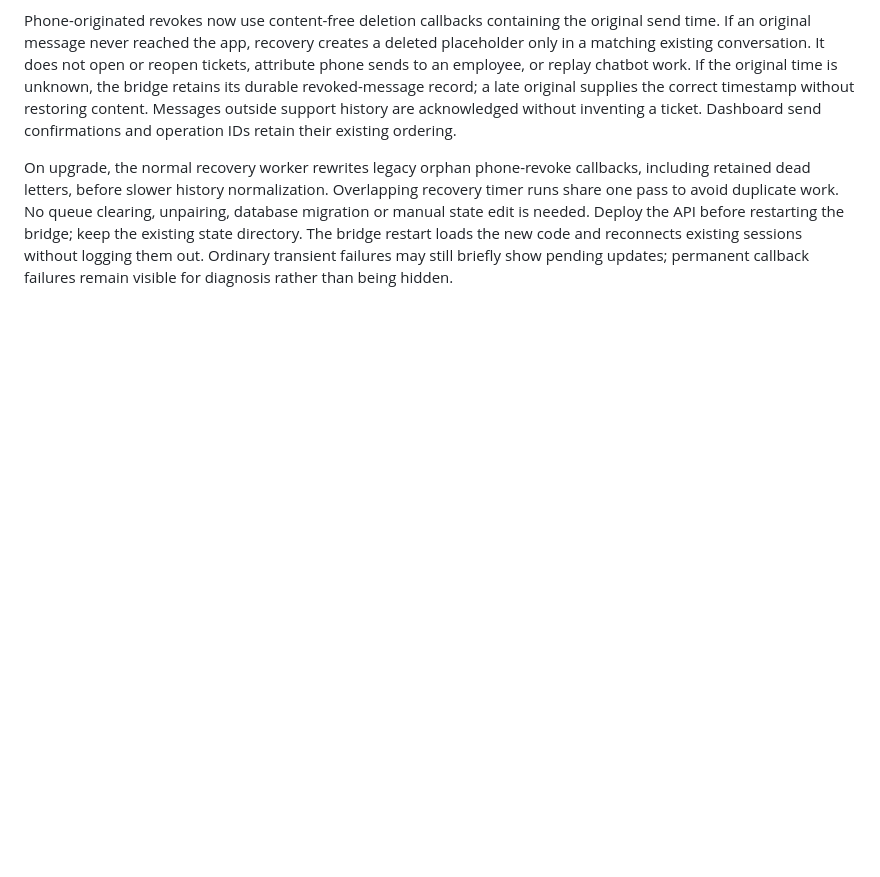
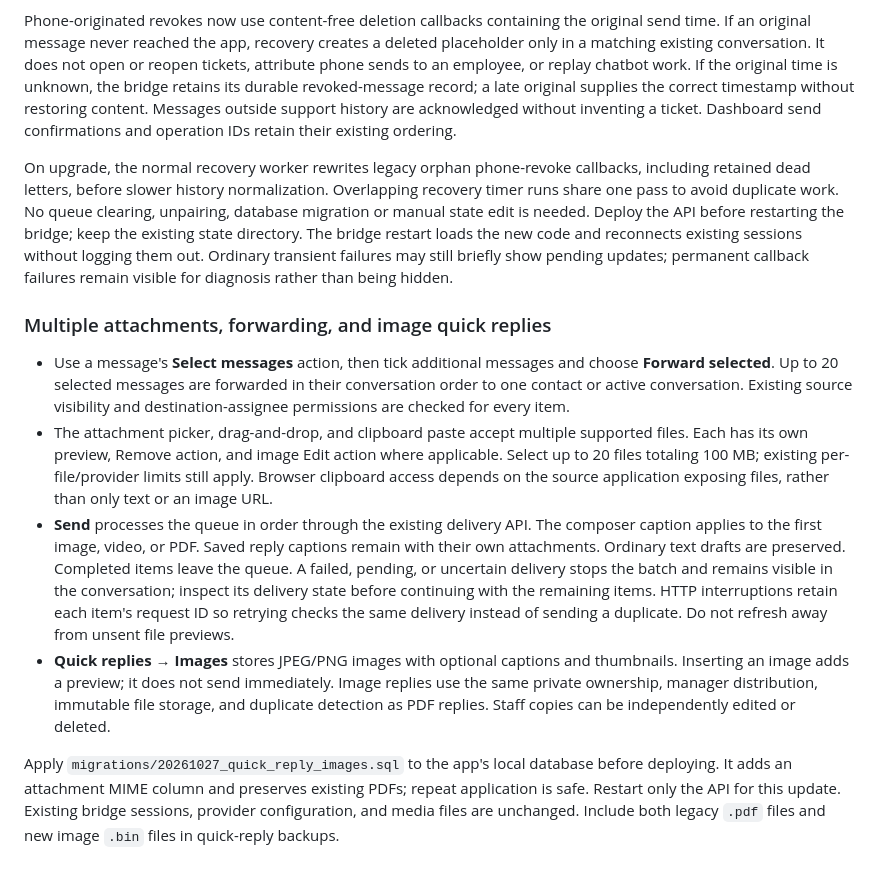
Before and after one commit to riadkassemm/AI-WhatsApp-Shipment-Assistant, a Markdown page: docs/support-platform.md, the part around the change. Drawn GitHub-style; blank space fills up the shorter version.

Commit message:
Add multi-item chat selection and attachment previews

```diff
--- a/docs/support-platform.md
+++ b/docs/support-platform.md
@@ -868,3 +868,34 @@ bridge; keep the existing state directory. The bridge restart loads the new code
 and reconnects existing sessions without logging them out. Ordinary transient
 failures may still briefly show pending updates; permanent callback failures
 remain visible for diagnosis rather than being hidden.
+
+### Multiple attachments, forwarding, and image quick replies
+
+- Use a message's **Select messages** action, then tick additional messages and
+  choose **Forward selected**. Up to 20 selected messages are forwarded in their
+  conversation order to one contact or active conversation. Existing source
+  visibility and destination-assignee permissions are checked for every item.
+- The attachment picker, drag-and-drop, and clipboard paste accept multiple
+  supported files. Each has its own preview, Remove action, and image Edit
+  action where applicable. Select up to 20 files totaling 100 MB; existing
+  per-file/provider limits still apply. Browser clipboard access depends on the
+  source application exposing files, rather than only text or an image URL.
+- **Send** processes the queue in order through the existing delivery API. The
+  composer caption applies to the first image, video, or PDF. Saved reply
+  captions remain with their own attachments. Ordinary text drafts are preserved.
+  Completed items leave the queue. A failed, pending, or uncertain delivery stops
+  the batch and remains visible in the conversation; inspect its delivery state
+  before continuing with the remaining items. HTTP interruptions retain each
+  item's request ID so retrying checks the same delivery instead of sending a
+  duplicate. Do not refresh away from unsent file previews.
+- **Quick replies → Images** stores JPEG/PNG images with optional captions and
+  thumbnails. Inserting an image adds a preview; it does not send immediately.
+  Image replies use the same private ownership, manager distribution, immutable
+  file storage, and duplicate detection as PDF replies. Staff copies can be
+  independently edited or deleted.
+
+Apply `migrations/20261027_quick_reply_images.sql` to the app's local database
+before deploying. It adds an attachment MIME column and preserves existing PDFs;
+repeat application is safe. Restart only the API for this update. Existing
+bridge sessions, provider configuration, and media files are unchanged. Include
+both legacy `.pdf` files and new image `.bin` files in quick-reply backups.
```
Also changed, not shown: docs/screenshots/multiple-attachments.png (added), docs/screenshots/quick-reply-images.png (added), 11 other files.
